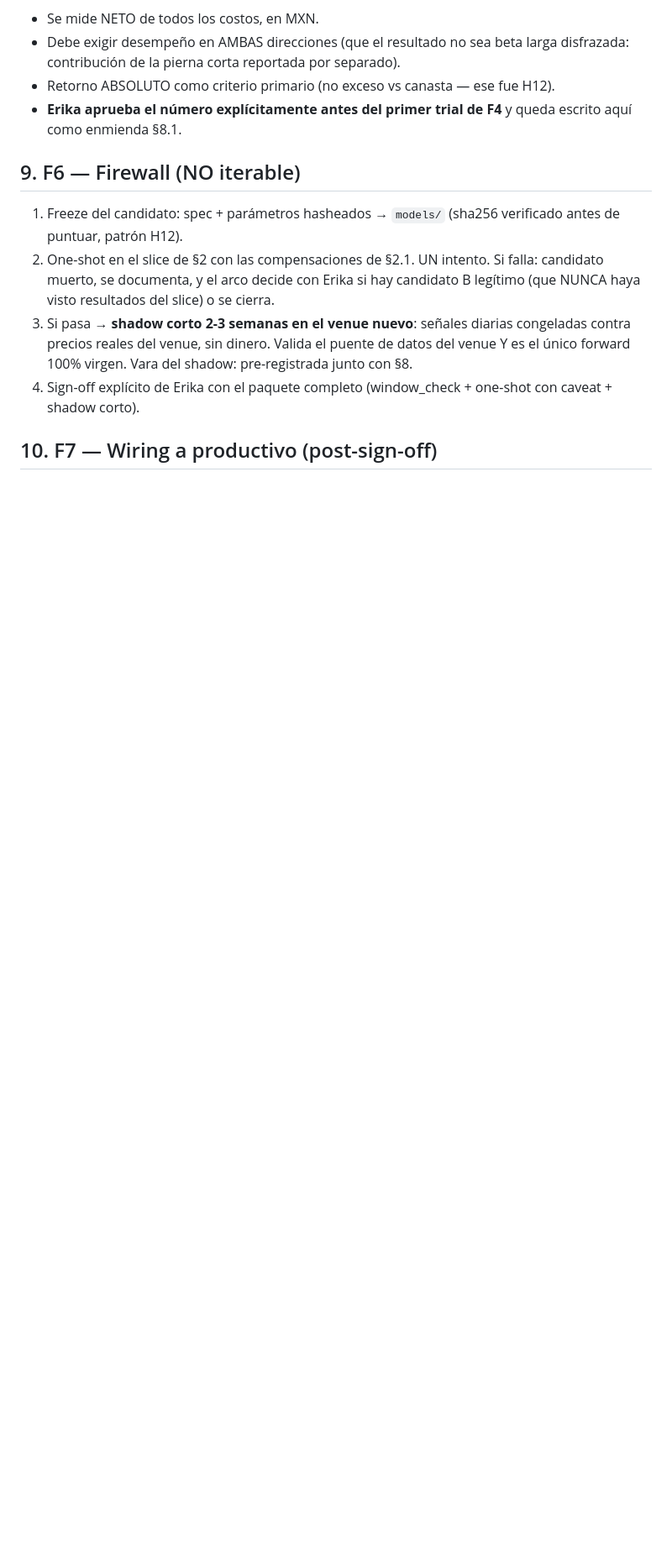
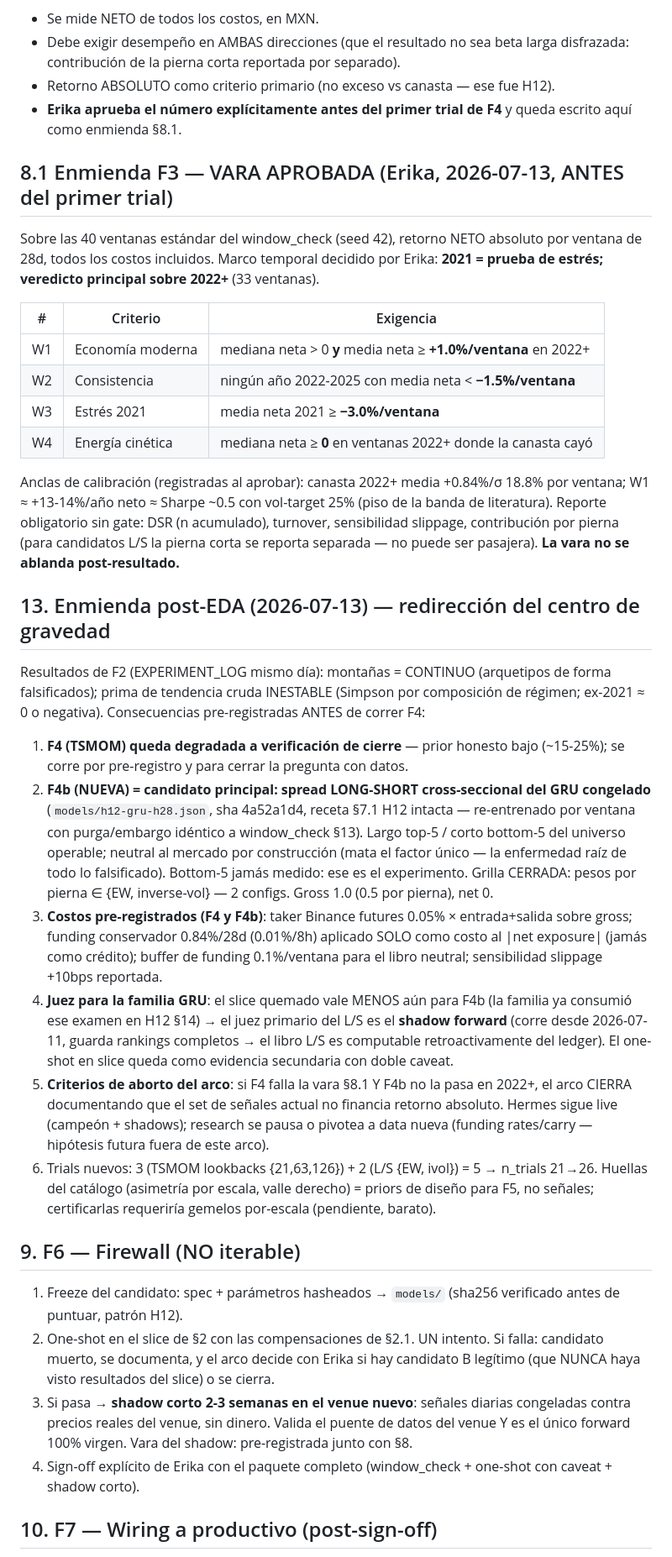
Before and after one commit to tinmarin-do/hermes, a Markdown page: docs/DESIGN_H13_trend_absolute.md, the part around the change. Shown at 84% size. Rendered like a GitHub page; blank space fills up the shorter version.

Commit message:
docs(h13): §8.1 vara aprobada por Erika + §13 enmienda post-EDA (F4b spread L/S, costos, juez shadow, aborto) — pre-registro ANTES de correr F4/F4b
Co-Authored-By: Claude Fable 5 <noreply@anthropic.com>
Claude-Session: https://claude.ai/code/session_01Nmb63G8biUKCB4atGvP6ja

```diff
--- a/docs/DESIGN_H13_trend_absolute.md
+++ b/docs/DESIGN_H13_trend_absolute.md
@@ -138,6 +138,57 @@ rate 30-40%) + base rates del periodo de iteración. Principios ya fijados:
 - **Erika aprueba el número explícitamente antes del primer trial de F4** y queda
   escrito aquí como enmienda §8.1.
 
+## 8.1 Enmienda F3 — VARA APROBADA (Erika, 2026-07-13, ANTES del primer trial)
+
+Sobre las 40 ventanas estándar del window_check (seed 42), retorno NETO absoluto
+por ventana de 28d, todos los costos incluidos. Marco temporal decidido por Erika:
+**2021 = prueba de estrés; veredicto principal sobre 2022+** (33 ventanas).
+
+| # | Criterio | Exigencia |
+|---|---|---|
+| W1 | Economía moderna | mediana neta > 0 **y** media neta ≥ **+1.0%/ventana** en 2022+ |
+| W2 | Consistencia | ningún año 2022-2025 con media neta < **−1.5%/ventana** |
+| W3 | Estrés 2021 | media neta 2021 ≥ **−3.0%/ventana** |
+| W4 | Energía cinética | mediana neta ≥ **0** en ventanas 2022+ donde la canasta cayó |
+
+Anclas de calibración (registradas al aprobar): canasta 2022+ media +0.84%/σ 18.8%
+por ventana; W1 ≈ +13-14%/año neto ≈ Sharpe ~0.5 con vol-target 25% (piso de la banda
+de literatura). Reporte obligatorio sin gate: DSR (n acumulado), turnover, sensibilidad
+slippage, contribución por pierna (para candidatos L/S la pierna corta se reporta
+separada — no puede ser pasajera). **La vara no se ablanda post-resultado.**
+
+## 13. Enmienda post-EDA (2026-07-13) — redirección del centro de gravedad
+
+Resultados de F2 (EXPERIMENT_LOG mismo día): montañas = CONTINUO (arquetipos de forma
+falsificados); prima de tendencia cruda INESTABLE (Simpson por composición de régimen;
+ex-2021 ≈ 0 o negativa). Consecuencias pre-registradas ANTES de correr F4:
+
+1. **F4 (TSMOM) queda degradada a verificación de cierre** — prior honesto bajo
+   (~15-25%); se corre por pre-registro y para cerrar la pregunta con datos.
+2. **F4b (NUEVA) = candidato principal: spread LONG-SHORT cross-seccional del GRU
+   congelado** (`models/h12-gru-h28.json`, sha 4a52a1d4, receta §7.1 H12 intacta —
+   re-entrenado por ventana con purga/embargo idéntico a window_check §13). Largo top-5 /
+   corto bottom-5 del universo operable; neutral al mercado por construcción (mata el
+   factor único — la enfermedad raíz de todo lo falsificado). Bottom-5 jamás medido:
+   ese es el experimento. Grilla CERRADA: pesos por pierna ∈ {EW, inverse-vol} — 2
+   configs. Gross 1.0 (0.5 por pierna), net 0.
+3. **Costos pre-registrados (F4 y F4b)**: taker Binance futures 0.05% × entrada+salida
+   sobre gross; funding conservador 0.84%/28d (0.01%/8h) aplicado SOLO como costo al
+   |net exposure| (jamás como crédito); buffer de funding 0.1%/ventana para el libro
+   neutral; sensibilidad slippage +10bps reportada.
+4. **Juez para la familia GRU**: el slice quemado vale MENOS aún para F4b (la familia ya
+   consumió ese examen en H12 §14) → el juez primario del L/S es el **shadow forward**
+   (corre desde 2026-07-11, guarda rankings completos → el libro L/S es computable
+   retroactivamente del ledger). El one-shot en slice queda como evidencia secundaria
+   con doble caveat.
+5. **Criterios de aborto del arco**: si F4 falla la vara §8.1 Y F4b no la pasa en 2022+,
+   el arco CIERRA documentando que el set de señales actual no financia retorno
+   absoluto. Hermes sigue live (campeón + shadows); research se pausa o pivotea a data
+   nueva (funding rates/carry — hipótesis futura fuera de este arco).
+6. Trials nuevos: 3 (TSMOM lookbacks {21,63,126}) + 2 (L/S {EW, ivol}) = 5 → n_trials
+   21→26. Huellas del catálogo (asimetría por escala, valle derecho) = priors de diseño
+   para F5, no señales; certificarlas requeriría gemelos por-escala (pendiente, barato).
+
 ## 9. F6 — Firewall (NO iterable)
 
 1. Freeze del candidato: spec + parámetros hasheados → `models/` (sha256 verificado
```
